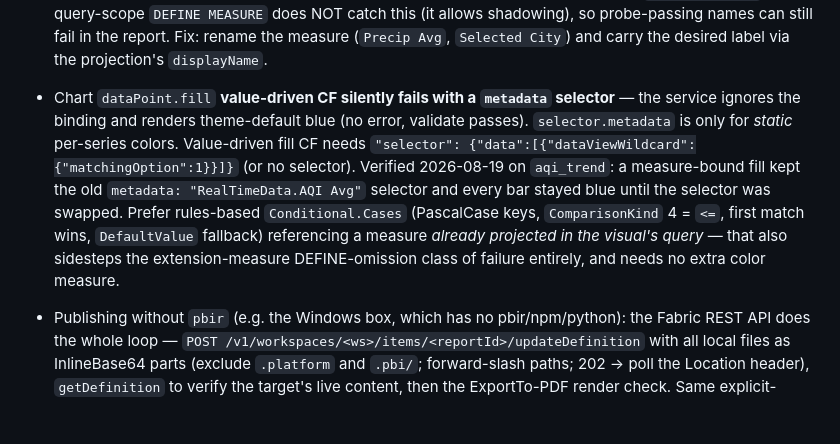
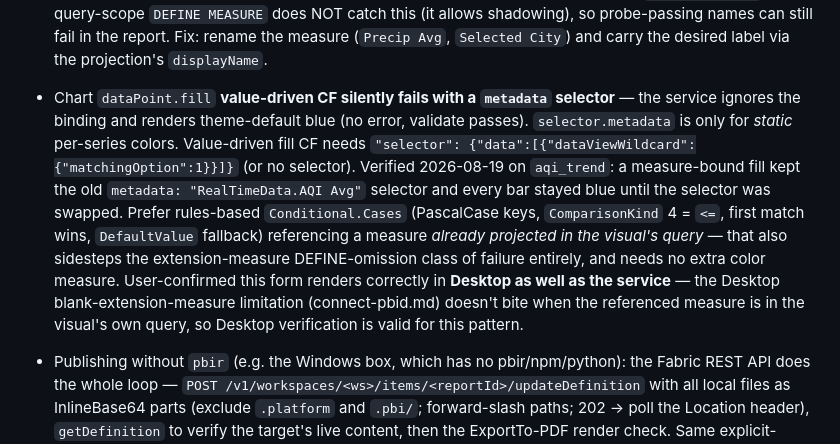
Before and after one commit to jonhammond/meteolens, a Markdown page: .claude/rules/pbir-cli.md, the part around the change. Drawn GitHub-style; blank space fills up the shorter version.

Commit message:
claude bs

```diff
--- a/.claude/rules/pbir-cli.md
+++ b/.claude/rules/pbir-cli.md
@@ -29,5 +29,5 @@
 - On macOS the true rendering check is the Power BI **ExportTo API** (PDF; PNG export is tenant-disabled): POST `/groups/<ws>/reports/<id>/ExportTo {"format":"PDF"}`, poll `exports/<exportId>`, download `…/file`, convert with `sips -s format png`. It renders a fresh server-side session of the *specified report id* — the only check that caught the wrong-report publish above (definition diffs cannot).
 - `cardVisual` `label`/`value` are **instance-selector objects**: a general-scope `objects.label.show=false` validates and publishes but the renderer ignores it (the field-name label kept rendering). Use the selector mini-language: `pbir set "<Visual>.label.id(default).show" --value false`. Glob patterns (`*.Visual.label.id(default).show`) do not match selector paths — apply per visual.
 - Report-extension measure names must be unique against **column** names **model-wide and case-insensitively**, not just against other measures: a measure named `Precipitation` errored against column `RealTimeData[precipitation]`, and `City` errored against `Cities[city]` — a *different table*. Desktop shows "The name 'x' is already used for a column on table 'Y'" per affected visual; `executeQueries` with query-scope `DEFINE MEASURE` does NOT catch this (it allows shadowing), so probe-passing names can still fail in the report. Fix: rename the measure (`Precip Avg`, `Selected City`) and carry the desired label via the projection's `displayName`.
-- Chart `dataPoint.fill` **value-driven CF silently fails with a `metadata` selector** — the service ignores the binding and renders theme-default blue (no error, validate passes). `selector.metadata` is only for *static* per-series colors. Value-driven fill CF needs `"selector": {"data":[{"dataViewWildcard":{"matchingOption":1}}]}` (or no selector). Verified 2026-08-19 on `aqi_trend`: a measure-bound fill kept the old `metadata: "RealTimeData.AQI Avg"` selector and every bar stayed blue until the selector was swapped. Prefer rules-based `Conditional.Cases` (PascalCase keys, `ComparisonKind` 4 = `<=`, first match wins, `DefaultValue` fallback) referencing a measure *already projected in the visual's query* — that also sidesteps the extension-measure DEFINE-omission class of failure entirely, and needs no extra color measure.
+- Chart `dataPoint.fill` **value-driven CF silently fails with a `metadata` selector** — the service ignores the binding and renders theme-default blue (no error, validate passes). `selector.metadata` is only for *static* per-series colors. Value-driven fill CF needs `"selector": {"data":[{"dataViewWildcard":{"matchingOption":1}}]}` (or no selector). Verified 2026-08-19 on `aqi_trend`: a measure-bound fill kept the old `metadata: "RealTimeData.AQI Avg"` selector and every bar stayed blue until the selector was swapped. Prefer rules-based `Conditional.Cases` (PascalCase keys, `ComparisonKind` 4 = `<=`, first match wins, `DefaultValue` fallback) referencing a measure *already projected in the visual's query* — that also sidesteps the extension-measure DEFINE-omission class of failure entirely, and needs no extra color measure. User-confirmed this form renders correctly in **Desktop as well as the service** — the Desktop blank-extension-measure limitation (connect-pbid.md) doesn't bite when the referenced measure is in the visual's own query, so Desktop verification is valid for this pattern.
 - Publishing without `pbir` (e.g. the Windows box, which has no pbir/npm/python): the Fabric REST API does the whole loop — `POST /v1/workspaces/<ws>/items/<reportId>/updateDefinition` with all local files as InlineBase64 parts (exclude `.platform` and `.pbi/`; forward-slash paths; 202 → poll the Location header), `getDefinition` to verify the target's live content, then the ExportTo-PDF render check. Same explicit-destination rule applies: meteolens-v2 is `81f29b1c-7758-498c-a367-bb00ac6e9c8a` in workspace `7a102e5b-56e2-4dbc-b04c-5cedff7c3b0e`; production `meteolens` (`7e2b2826-…`) stays untouched.
```
